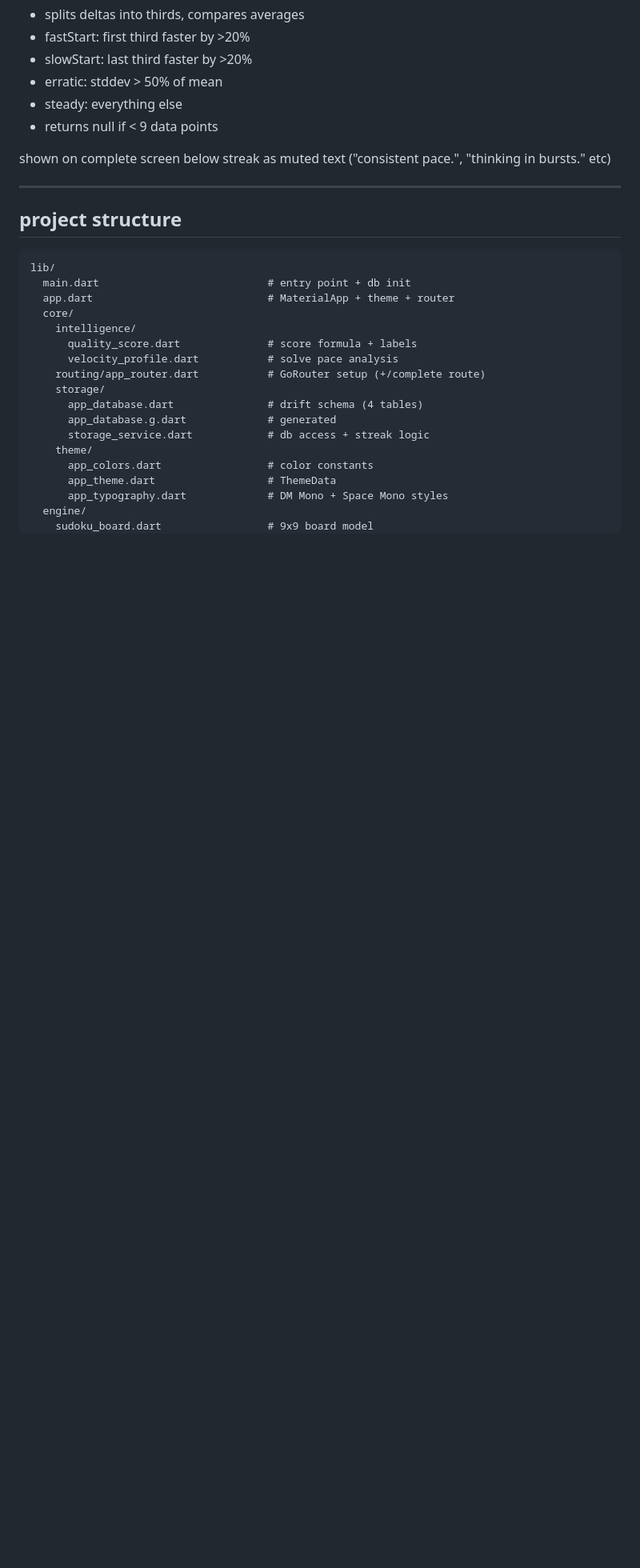
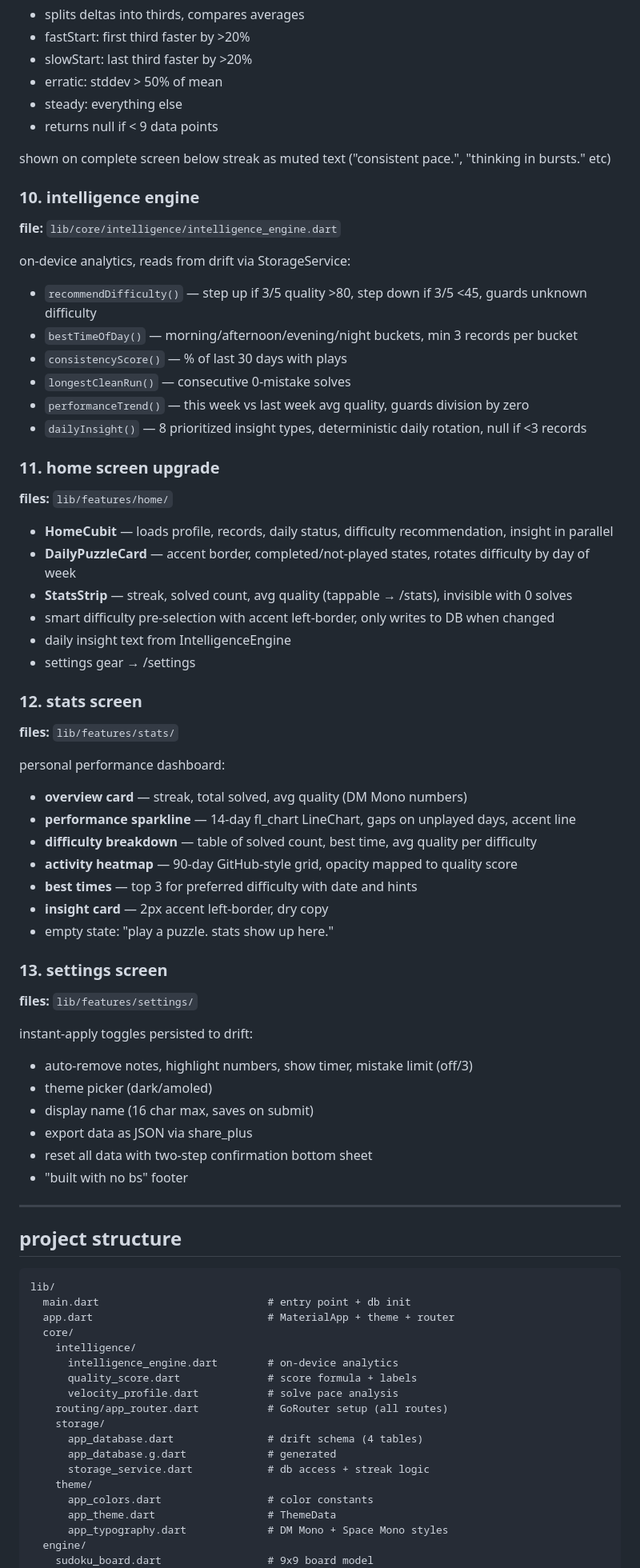
Before and after one commit to HardikSJain/no-bs-sudoku, a Markdown page: PROGRESS.md, the part around one of its changes. Shown at 80% size. Rendered like a GitHub page; blank space fills up the shorter version.

Commit message:
docs: update progress with stats + settings screens

```diff
--- a/PROGRESS.md
+++ b/PROGRESS.md
@@ -158,6 +158,54 @@ analyzes solve pace from placement timing deltas:
 
 shown on complete screen below streak as muted text ("consistent pace.", "thinking in bursts." etc)
 
+### 10. intelligence engine
+
+**file:** `lib/core/intelligence/intelligence_engine.dart`
+
+on-device analytics, reads from drift via StorageService:
+- `recommendDifficulty()` — step up if 3/5 quality >80, step down if 3/5 <45, guards unknown difficulty
+- `bestTimeOfDay()` — morning/afternoon/evening/night buckets, min 3 records per bucket
+- `consistencyScore()` — % of last 30 days with plays
+- `longestCleanRun()` — consecutive 0-mistake solves
+- `performanceTrend()` — this week vs last week avg quality, guards division by zero
+- `dailyInsight()` — 8 prioritized insight types, deterministic daily rotation, null if <3 records
+
+### 11. home screen upgrade
+
+**files:** `lib/features/home/`
+
+- **HomeCubit** — loads profile, records, daily status, difficulty recommendation, insight in parallel
+- **DailyPuzzleCard** — accent border, completed/not-played states, rotates difficulty by day of week
+- **StatsStrip** — streak, solved count, avg quality (tappable → /stats), invisible with 0 solves
+- smart difficulty pre-selection with accent left-border, only writes to DB when changed
+- daily insight text from IntelligenceEngine
+- settings gear → /settings
+
+### 12. stats screen
+
+**files:** `lib/features/stats/`
+
+personal performance dashboard:
+- **overview card** — streak, total solved, avg quality (DM Mono numbers)
+- **performance sparkline** — 14-day fl_chart LineChart, gaps on unplayed days, accent line
+- **difficulty breakdown** — table of solved count, best time, avg quality per difficulty
+- **activity heatmap** — 90-day GitHub-style grid, opacity mapped to quality score
+- **best times** — top 3 for preferred difficulty with date and hints
+- **insight card** — 2px accent left-border, dry copy
+- empty state: "play a puzzle. stats show up here."
+
+### 13. settings screen
+
+**files:** `lib/features/settings/`
+
+instant-apply toggles persisted to drift:
+- auto-remove notes, highlight numbers, show timer, mistake limit (off/3)
+- theme picker (dark/amoled)
+- display name (16 char max, saves on submit)
+- export data as JSON via share_plus
+- reset all data with two-step confirmation bottom sheet
+- "built with no bs" footer
+
 ---
 
 ## project structure
@@ -168,9 +216,10 @@ lib/
   app.dart                            # MaterialApp + theme + router
   core/
     intelligence/
+      intelligence_engine.dart        # on-device analytics
       quality_score.dart              # score formula + labels
       velocity_profile.dart           # solve pace analysis
-    routing/app_router.dart           # GoRouter setup (+/complete route)
+    routing/app_router.dart           # GoRouter setup (all routes)
     storage/
       app_database.dart               # drift schema (4 tables)
       app_database.g.dart             # generated
```
Also changed, not shown: other parts of PROGRESS.md (+37 -6 lines).
